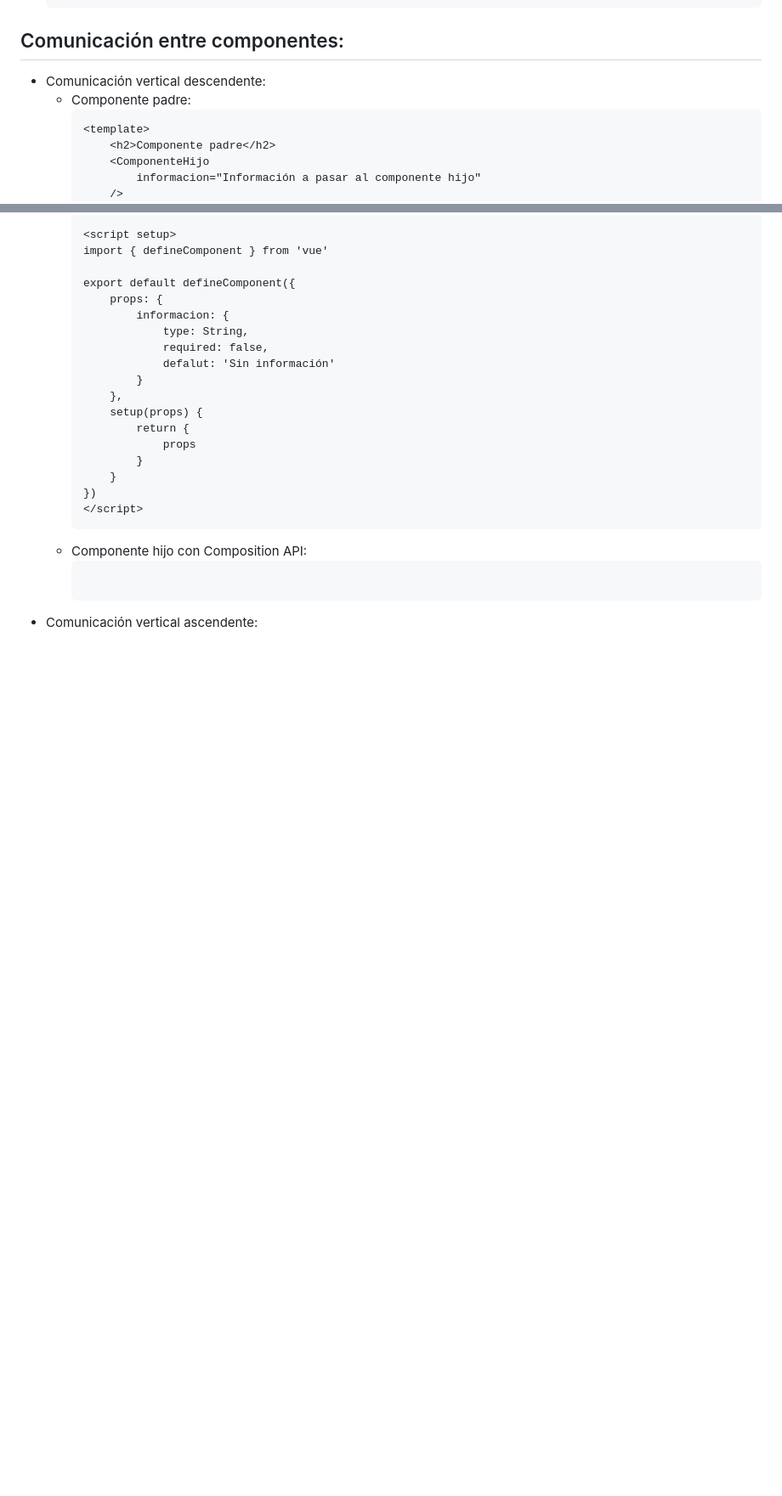
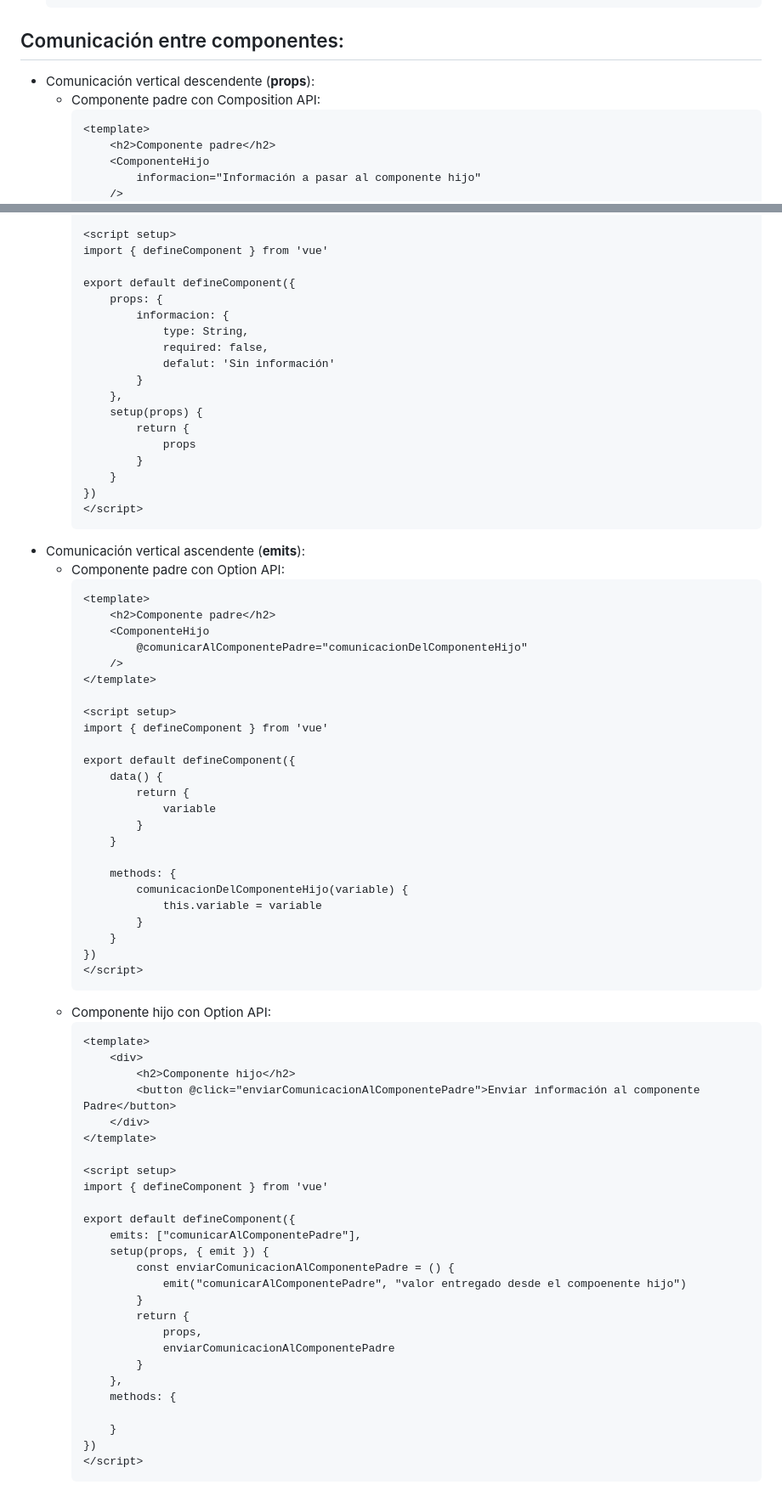
Before and after one commit to petrix12/wireui2024, a Markdown page: vue.md, 2 parts joined by grey strips. Shown: that part at 85% size. GitHub-like rendering; blank space fills up the shorter version.

Commit message:
comunicación vertical ascendente

````diff
--- a/vue.md
+++ b/vue.md
@@ -415,8 +415,8 @@
     ```
 
 ## Comunicación entre componentes:
-+ Comunicación vertical descendente:
-    + Componente padre:
++ Comunicación vertical descendente (**props**):
+    + Componente padre con Composition API:
         ```html
         <template>
             <h2>Componente padre</h2>
@@ -457,7 +457,60 @@
         })
         </script>
         ```
-    + Componente hijo con Composition API:
++ Comunicación vertical ascendente (**emits**):
+    + Componente padre con Option API:
         ```html
+        <template>
+            <h2>Componente padre</h2>
+            <ComponenteHijo
+                @comunicarAlComponentePadre="comunicacionDelComponenteHijo"
+            />
+        </template>
+
+        <script setup>
+        import { defineComponent } from 'vue'
+
+        export default defineComponent({
+            data() {
+                return {
+                    variable
+                }
+            }
+
+            methods: {
+                comunicacionDelComponenteHijo(variable) {
+                    this.variable = variable
+                }
+            }
+        })
+        </script>
         ```
-+ Comunicación vertical ascendente:
+    + Componente hijo con Option API:
+        ```html
+        <template>
+            <div>
+                <h2>Componente hijo</h2>
+                <button @click="enviarComunicacionAlComponentePadre">Enviar información al componente Padre</button>
+            </div>
+        </template>
+
+        <script setup>
+        import { defineComponent } from 'vue'
+
+        export default defineComponent({
+            emits: ["comunicarAlComponentePadre"],
+            setup(props, { emit }) {
+                const enviarComunicacionAlComponentePadre = () {
+                    emit("comunicarAlComponentePadre", "valor entregado desde el compoenente hijo")
+                }
+                return {
+                    props,
+                    enviarComunicacionAlComponentePadre
+                }
+            },
+            methods: {
+
+            }
+        })
+        </script>
+        ```
````
